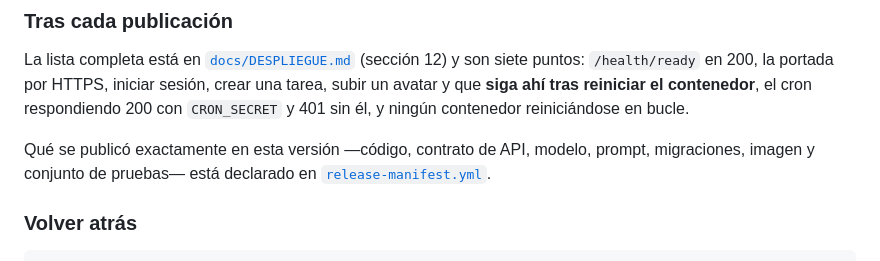
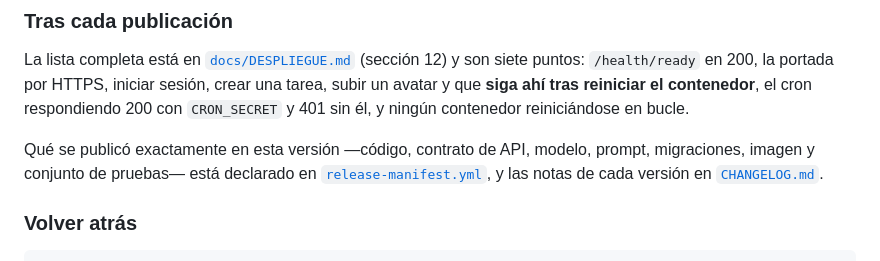
Before and after one commit to Saul1hdz/NovaTareas, a Markdown page: README.md, the part around the change. Drawn GitHub-style.

```diff
--- a/README.md
+++ b/README.md
@@ -942,7 +942,8 @@ reiniciándose en bucle.
 
 Qué se publicó exactamente en esta versión —código, contrato de API, modelo,
 prompt, migraciones, imagen y conjunto de pruebas— está declarado en
-[`release-manifest.yml`](release-manifest.yml).
+[`release-manifest.yml`](release-manifest.yml), y las notas de cada versión en
+[`CHANGELOG.md`](CHANGELOG.md).
 
 ### Volver atrás
 
```
Also changed, not shown: CHANGELOG.md (added, +126 -0 lines).
